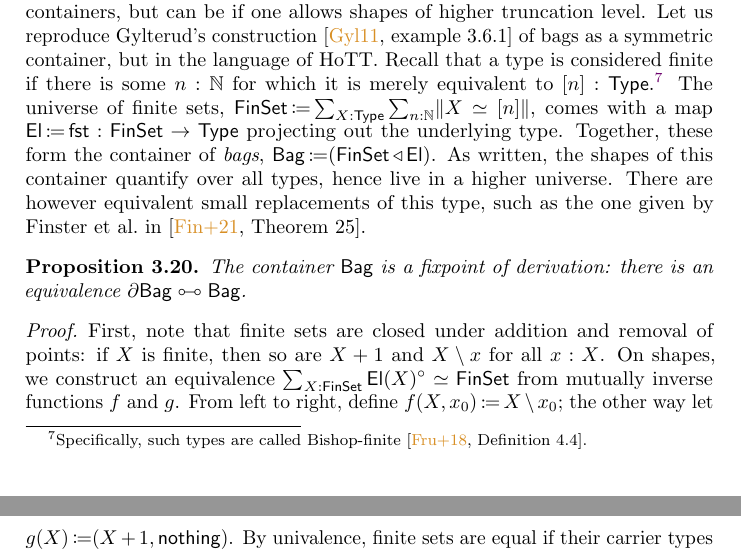
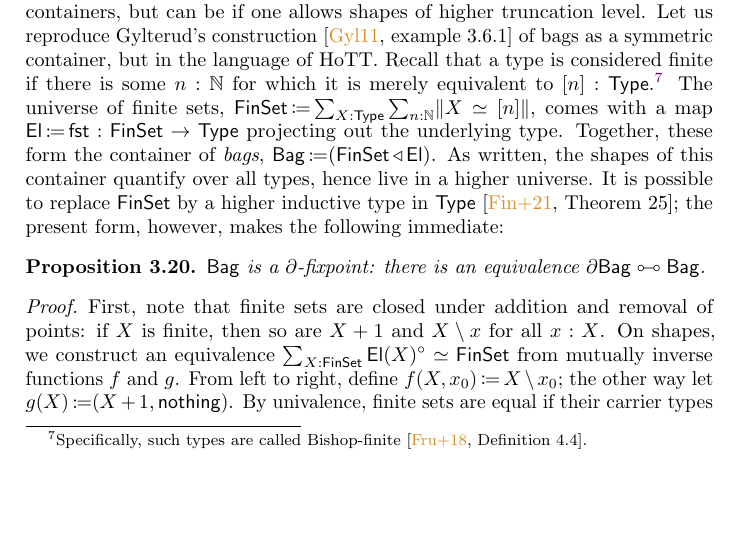
Before and after one commit to phijor/derivatives, a LaTeX paper (paper/main.tex, which reads paper/derivatives.tex): two parts of pages 19 and 20 of 39 before the commit and part of page 19 of 39 after it, the two joined at a grey line, cut so that both start at the same text, the shorter picture padded with empty space. Compiled offline with pdfLaTeX.

Commit message:
Explain better why `Bag` can be resized (but we don't)

```diff
--- a/paper/derivatives.tex
+++ b/paper/derivatives.tex
@@ -495,11 +495,10 @@ The universe of finite sets,
 comes with a map \( \El \DefEq \Fst : \FinSet \to \Type \) projecting out the underlying type.
 Together, these form the container of \emph{bags}, \( \Bag \DefEq (\MkCont{\FinSet}{\El}) \).
 As written, the shapes of this container quantify over all types, hence live in a higher universe.
-There are however equivalent small replacements of this type,
-such as the one given by \citeauthor{FinsterEtAl2021CartesianBicategoryPolynomial} in \cite[Theorem~25]{FinsterEtAl2021CartesianBicategoryPolynomial}.
-
+It is possible to replace \( \FinSet \) by a higher inductive type in \( \Type \)~\cite[Theorem~25]{FinsterEtAl2021CartesianBicategoryPolynomial};
+the present form, however, makes the following immediate:
 \begin{proposition}\label{bag-fixed-point}
-  The container \( \Bag \) is a fixpoint of derivation:
+  \( \Bag \) is a \( \Der \)-fixpoint:
   there is an equivalence \( \CartIso{\Der{\Bag}}{\Bag} \).
   \begin{proof}
     First, note that finite sets are closed under addition and removal of points:
```
